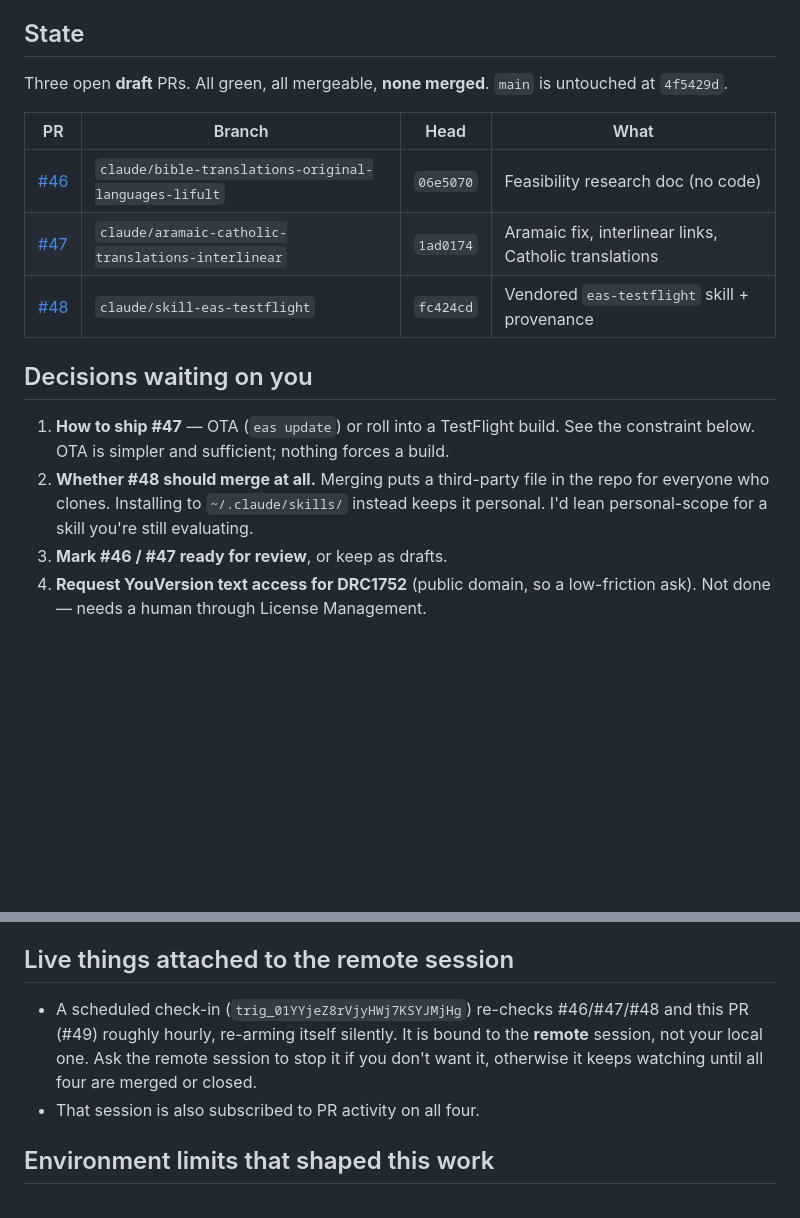
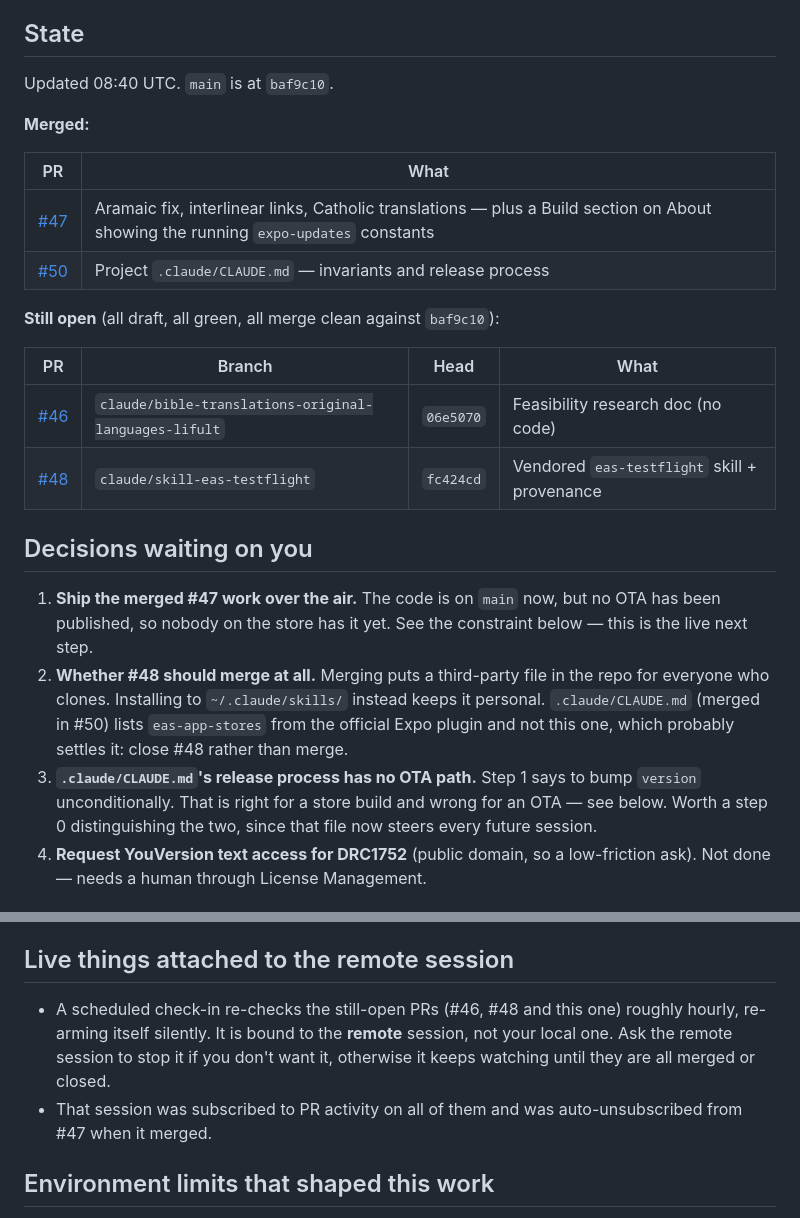
Before and after one commit to adamswbrown/bible-tour, a Markdown page: docs/handoff-2026-08-26.md, 2 parts joined by grey strips. Rendered like a GitHub page; blank space fills up the shorter version.

Commit message:
docs: refresh handoff note after #47 and #50 merged
main is now baf9c10. The state table said nothing had merged and main was
untouched, which was the note's most load-bearing claim and is no longer
true.

Also updates the open decisions: shipping #47 is now "publish the OTA"
rather than "pick a shipping route", #50's skills list points at the
official eas-app-stores rather than the vendored skill (which likely
settles #48), and the release process merged in #50 has no OTA path.

Co-Authored-By: Claude Opus 5 <noreply@anthropic.com>
Claude-Session: https://claude.ai/code/session_01LVpXMBBm9M6EGo6nnsUyxv

```diff
--- a/docs/handoff-2026-08-26.md
+++ b/docs/handoff-2026-08-26.md
@@ -6,23 +6,36 @@ languages, plus the mobile release question that came out of it.
 
 ## State
 
-Three open **draft** PRs. All green, all mergeable, **none merged**. `main` is
-untouched at `4f5429d`.
+Updated 08:40 UTC. `main` is at `baf9c10`.
+
+**Merged:**
+
+| PR | What |
+|---|---|
+| [#47](https://github.com/adamswbrown/bible-tour/pull/47) | Aramaic fix, interlinear links, Catholic translations — plus a Build section on About showing the running `expo-updates` constants |
+| [#50](https://github.com/adamswbrown/bible-tour/pull/50) | Project `.claude/CLAUDE.md` — invariants and release process |
+
+**Still open** (all draft, all green, all merge clean against `baf9c10`):
 
 | PR | Branch | Head | What |
 |---|---|---|---|
 | [#46](https://github.com/adamswbrown/bible-tour/pull/46) | `claude/bible-translations-original-languages-lifult` | `06e5070` | Feasibility research doc (no code) |
-| [#47](https://github.com/adamswbrown/bible-tour/pull/47) | `claude/aramaic-catholic-translations-interlinear` | `1ad0174` | Aramaic fix, interlinear links, Catholic translations |
 | [#48](https://github.com/adamswbrown/bible-tour/pull/48) | `claude/skill-eas-testflight` | `fc424cd` | Vendored `eas-testflight` skill + provenance |
 
 ## Decisions waiting on you
 
-1. **How to ship #47** — OTA (`eas update`) or roll into a TestFlight build. See
-   the constraint below. OTA is simpler and sufficient; nothing forces a build.
+1. **Ship the merged #47 work over the air.** The code is on `main` now, but no
+   OTA has been published, so nobody on the store has it yet. See the constraint
+   below — this is the live next step.
 2. **Whether #48 should merge at all.** Merging puts a third-party file in the
    repo for everyone who clones. Installing to `~/.claude/skills/` instead keeps
-   it personal. I'd lean personal-scope for a skill you're still evaluating.
-3. **Mark #46 / #47 ready for review**, or keep as drafts.
+   it personal. `.claude/CLAUDE.md` (merged in #50) lists `eas-app-stores` from
+   the official Expo plugin and not this one, which probably settles it: close
+   #48 rather than merge.
+3. **`.claude/CLAUDE.md`'s release process has no OTA path.** Step 1 says to bump
+   `version` unconditionally. That is right for a store build and wrong for an
+   OTA — see below. Worth a step 0 distinguishing the two, since that file now
+   steers every future session.
 4. **Request YouVersion text access for DRC1752** (public domain, so a
    low-friction ask). Not done — needs a human through License Management.
 
@@ -145,12 +158,12 @@ cd mobile && npx tsc --noEmit
 
 ## Live things attached to the remote session
 
-- A scheduled check-in (`trig_01YYjeZ8rVjyHWj7KSYJMjHg`) re-checks #46/#47/#48
-  and this PR (#49) roughly hourly, re-arming itself silently. It is bound to
-  the **remote** session, not your local one. Ask the remote session to stop it
-  if you don't want it, otherwise it keeps watching until all four are merged
-  or closed.
-- That session is also subscribed to PR activity on all four.
+- A scheduled check-in re-checks the still-open PRs (#46, #48 and this one)
+  roughly hourly, re-arming itself silently. It is bound to the **remote**
+  session, not your local one. Ask the remote session to stop it if you don't
+  want it, otherwise it keeps watching until they are all merged or closed.
+- That session was subscribed to PR activity on all of them and was
+  auto-unsubscribed from #47 when it merged.
 
 ## Environment limits that shaped this work
 
```
